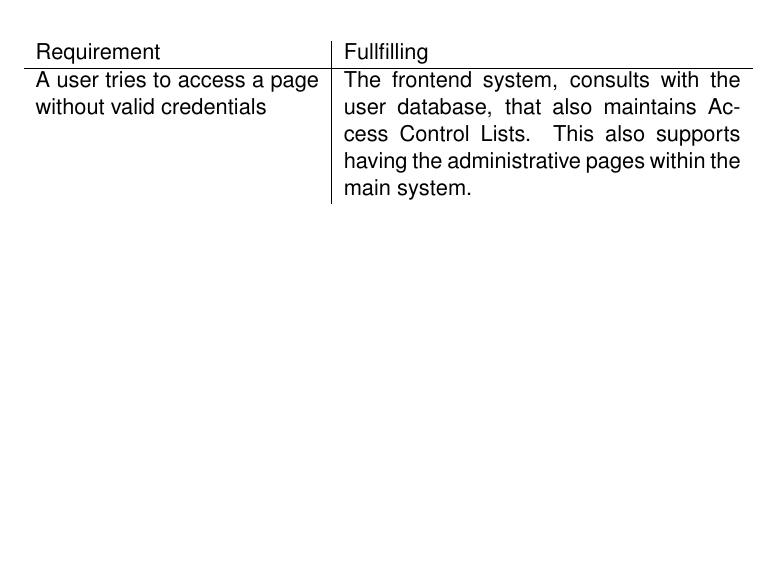
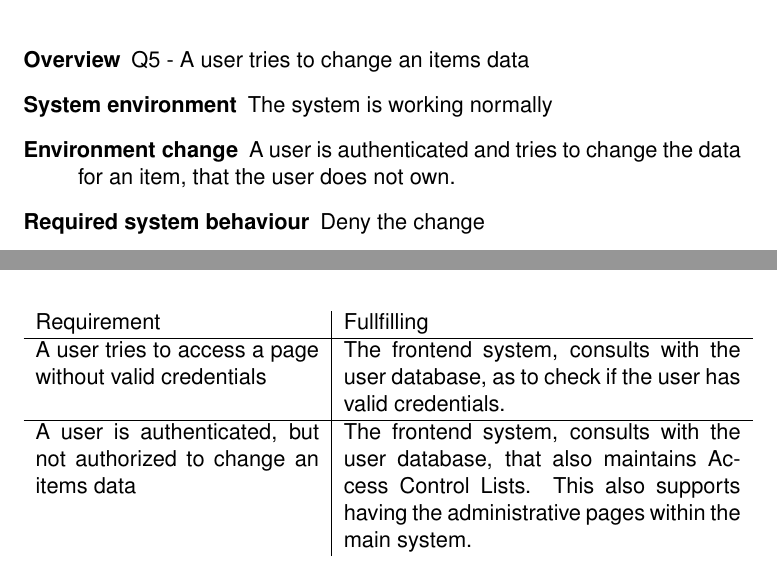
Before and after one commit to Pilen/sdsa, a LaTeX thesis (Online-Rental-System.tex, which reads stakeholders_requirements.tex, system_qualities.tex): part of page 35 of 39 before the commit and two parts of pages 14 and 35 of 40 after it, the two joined at a grey line, cut at the place of the change, the shorter picture padded with empty space. Compiled offline with pdfLaTeX.

Commit message:
Adding a system quality and requirement

```diff
--- a/stakeholders_requirements.tex
+++ b/stakeholders_requirements.tex
@@ -202,3 +202,11 @@ instead.
     \item[Environment change] ORS site (server) becomes unavailable for hardware or software reasons
     \item[Required system behavior] Service is reestablished. Availabillity over a year is 95\%.
 \end{description}
+
+\begin{description}
+    \item[Overview] Q5 - A user tries to change an items data
+    \item[System environment] The system is working normally
+    \item[Environment change] A user is authenticated and tries to change the
+        data for an item, that the user does not own.
+    \item[Required system behaviour] Deny the change
+\end{description}
--- a/system_qualities.tex
+++ b/system_qualities.tex
@@ -28,9 +28,12 @@ The user tries to access the site without valid credentials.
 \begin{tabular}{p{5cm} | p{7cm}}
 Requirement & Fullfilling \\ \hline
 A user tries to access a page without valid credentials &
+    The frontend system, consults with the user database, as to check if the
+    user has valid credentials. \\ \hline
+A user is authenticated, but not authorized to change an items data &
     The frontend system, consults with the user database, that also maintains
     Access Control Lists. This also supports having the administrative pages
-    within the main system.\\
+    within the main system. \\
 \end{tabular}
 \end{table}
 
```
